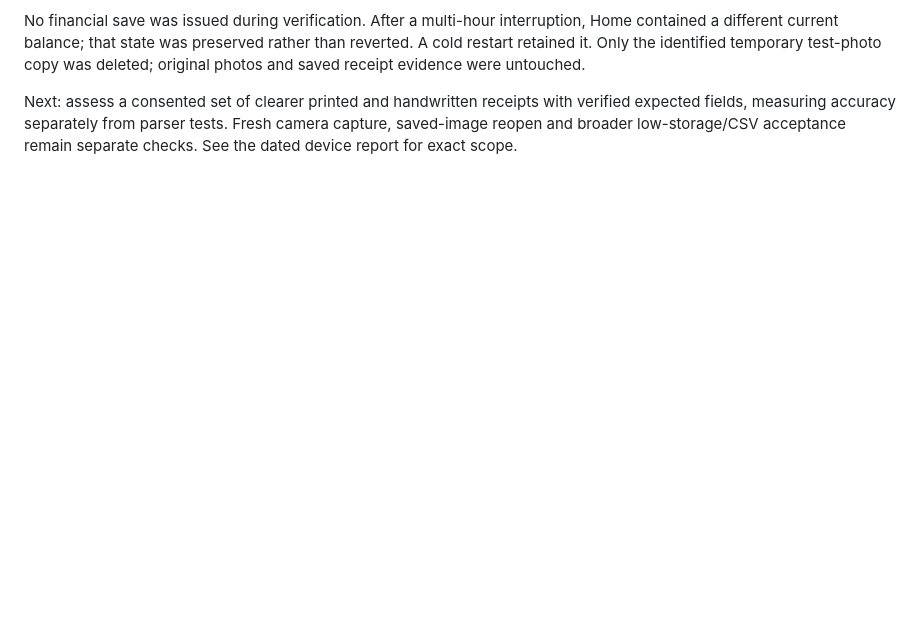
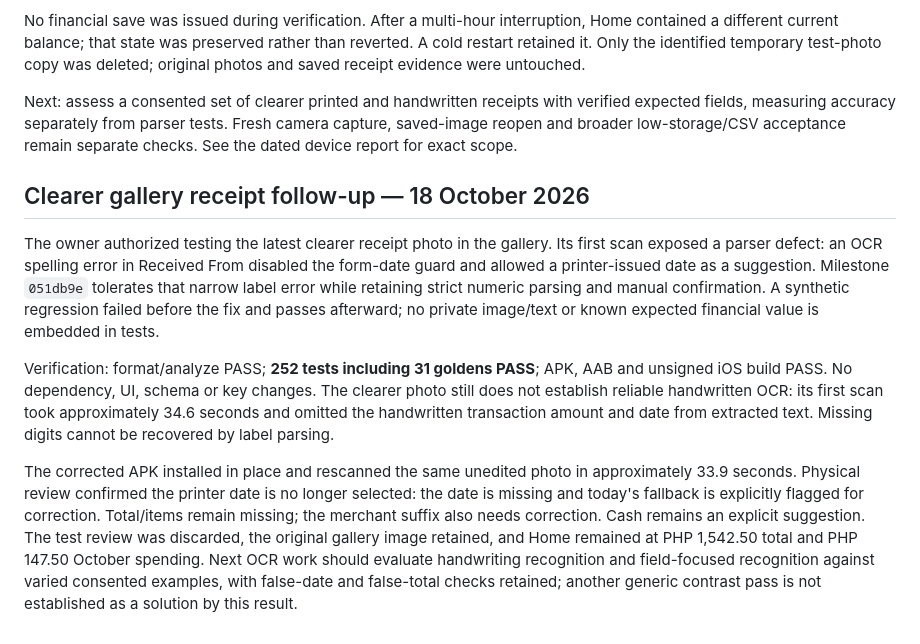
Before and after one commit to Toki001/pesoflow, a Markdown page: docs/production-readiness.md, the part around the change. GitHub-like rendering; blank space fills up the shorter version.

```diff
--- a/docs/production-readiness.md
+++ b/docs/production-readiness.md
@@ -220,3 +220,30 @@ Next: assess a consented set of clearer printed and handwritten receipts with
 verified expected fields, measuring accuracy separately from parser tests. Fresh
 camera capture, saved-image reopen and broader low-storage/CSV acceptance remain
 separate checks. See the dated device report for exact scope.
+
+## Clearer gallery receipt follow-up — 18 October 2026
+
+The owner authorized testing the latest clearer receipt photo in the gallery.
+Its first scan exposed a parser defect: an OCR spelling error in Received From
+disabled the form-date guard and allowed a printer-issued date as a suggestion.
+Milestone `051db9e` tolerates that narrow label error while retaining strict
+numeric parsing and manual confirmation. A synthetic regression failed before
+the fix and passes afterward; no private image/text or known expected financial
+value is embedded in tests.
+
+Verification: format/analyze PASS; **252 tests including 31 goldens PASS**; APK,
+AAB and unsigned iOS build PASS. No dependency, UI, schema or key changes. The
+clearer photo still does not establish reliable handwritten OCR: its first scan
+took approximately 34.6 seconds and omitted the handwritten transaction amount
+and date from extracted text. Missing digits cannot be recovered by label parsing.
+
+The corrected APK installed in place and rescanned the same unedited photo in
+approximately 33.9 seconds. Physical review confirmed the printer date is no
+longer selected: the date is missing and today's fallback is explicitly flagged
+for correction. Total/items remain missing; the merchant suffix also needs
+correction. Cash remains an explicit suggestion. The test review was discarded,
+the original gallery image retained, and Home remained at PHP 1,542.50 total and
+PHP 147.50 October spending. Next OCR work should evaluate handwriting recognition
+and field-focused recognition against varied consented examples, with false-date
+and false-total checks retained; another generic contrast pass is not established
+as a solution by this result.
```
Also changed, not shown: docs/receipts.md (+7 -0 lines), docs/verification/android-device-test.md (+34 -0 lines).
